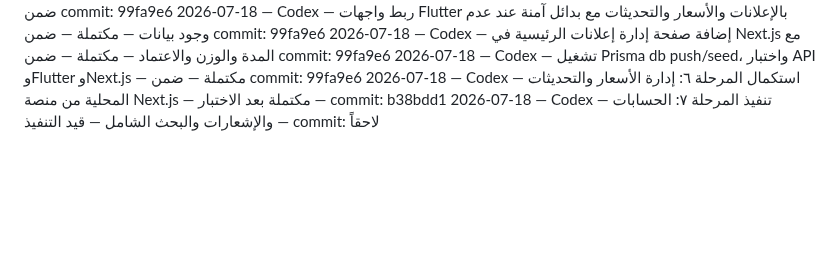
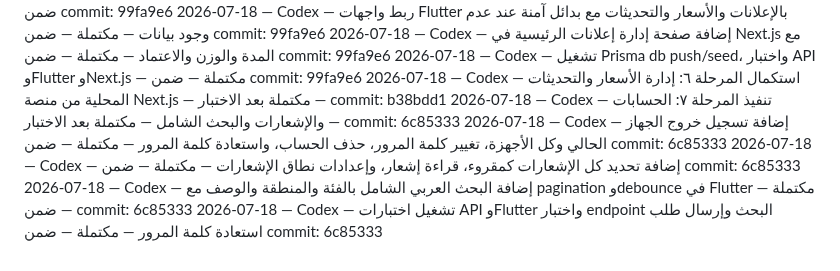
Before and after one commit to aarheemfrj/henaqena, a Markdown page: PROJECT_ACTIVITY_LOG.md, the part around the change. Drawn GitHub-style; blank space fills up the shorter version.

Commit message:
docs: finalize phase 7 activity log

```diff
--- a/PROJECT_ACTIVITY_LOG.md
+++ b/PROJECT_ACTIVITY_LOG.md
@@ -64,4 +64,8 @@
 2026-07-18 — Codex — إضافة صفحة إدارة إعلانات الرئيسية في Next.js مع المدة والوزن والاعتماد — مكتملة — ضمن commit: 99fa9e6
 2026-07-18 — Codex — تشغيل Prisma db push/seed، واختبار API وFlutter وNext.js — مكتملة — ضمن commit: 99fa9e6
 2026-07-18 — Codex — استكمال المرحلة ٦: إدارة الأسعار والتحديثات المحلية من منصة Next.js — مكتملة بعد الاختبار — commit: b38bdd1
-2026-07-18 — Codex — تنفيذ المرحلة ٧: الحسابات والإشعارات والبحث الشامل — قيد التنفيذ — commit: لاحقاً
+2026-07-18 — Codex — تنفيذ المرحلة ٧: الحسابات والإشعارات والبحث الشامل — مكتملة بعد الاختبار — commit: 6c85333
+2026-07-18 — Codex — إضافة تسجيل خروج الجهاز الحالي وكل الأجهزة، تغيير كلمة المرور، حذف الحساب، واستعادة كلمة المرور — مكتملة — ضمن commit: 6c85333
+2026-07-18 — Codex — إضافة تحديد كل الإشعارات كمقروء، قراءة إشعار، وإعدادات نطاق الإشعارات — مكتملة — ضمن commit: 6c85333
+2026-07-18 — Codex — إضافة البحث العربي الشامل بالفئة والمنطقة والوصف مع pagination وdebounce في Flutter — مكتملة — ضمن commit: 6c85333
+2026-07-18 — Codex — تشغيل اختبارات API وFlutter واختبار endpoint البحث وإرسال طلب استعادة كلمة المرور — مكتملة — ضمن commit: 6c85333
```
